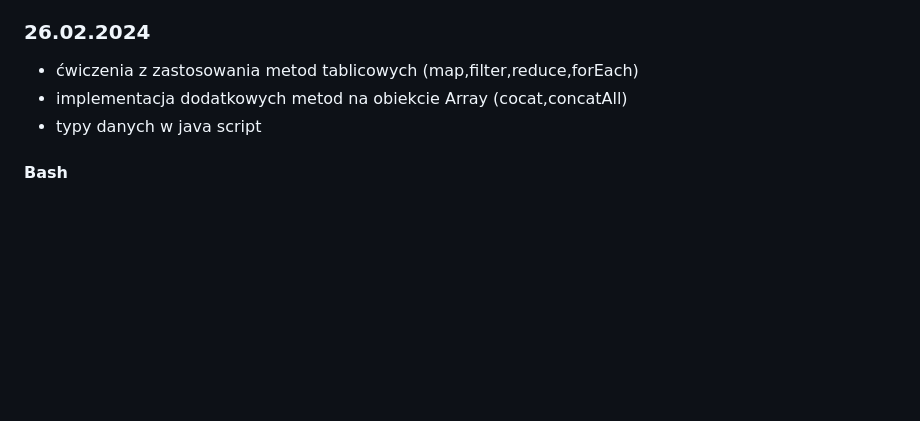
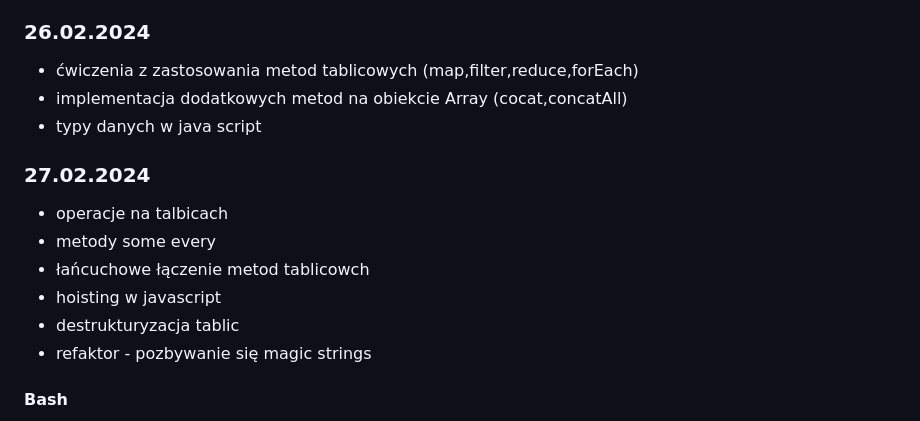
Before and after one commit to Franekkk/Projekt_prkatyk_, a Markdown page: README.md, the part around the change. Drawn GitHub-style; blank space fills up the shorter version.

Commit message:
Aktualizacja praktyk: 27.02.2024

```diff
--- a/README.md
+++ b/README.md
@@ -140,6 +140,15 @@
 - implementacja dodatkowych metod na obiekcie Array (cocat,concatAll)
 - typy danych w java script
 
+### 27.02.2024
+
+- operacje na talbicach
+- metody some every
+- łańcuchowe łączenie metod tablicowch
+- hoisting w javascript
+- destrukturyzacja tablic
+- refaktor - pozbywanie się magic strings
+
 #### Bash
 
 - pwd - pokazanie lokazlizacji w ktorej sie znajdujesz
```
